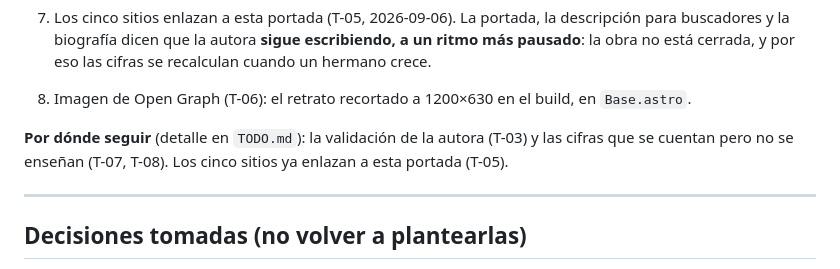
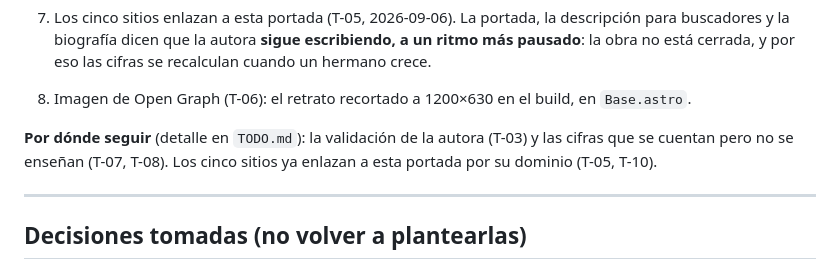
Before and after one commit to jtpadilla/franciscajulianquerol, a Markdown page: CLAUDE.md, the part around the change. Drawn GitHub-style.

```diff
--- a/CLAUDE.md
+++ b/CLAUDE.md
@@ -57,7 +57,7 @@ Idioma de trabajo con el usuario: **castellano**. Idiomas del sitio: **castellan
 8. Imagen de Open Graph (T-06): el retrato recortado a 1200×630 en el build, en `Base.astro`.
 
 **Por dónde seguir** (detalle en `TODO.md`): la validación de la autora (T-03) y las cifras que se
-cuentan pero no se enseñan (T-07, T-08). Los cinco sitios ya enlazan a esta portada (T-05).
+cuentan pero no se enseñan (T-07, T-08). Los cinco sitios ya enlazan a esta portada por su dominio (T-05, T-10).
 
 ---
 
```
Also changed, not shown: TODO.md (+4 -5 lines).
